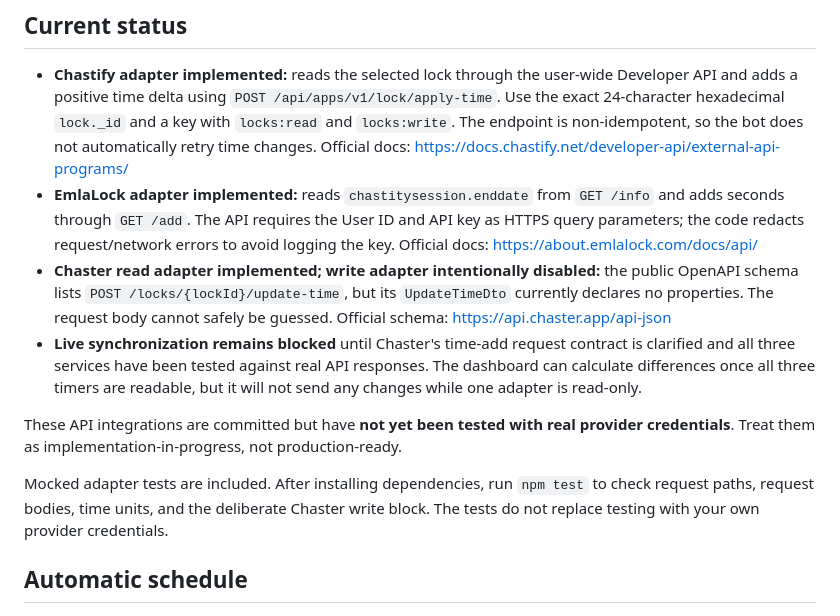
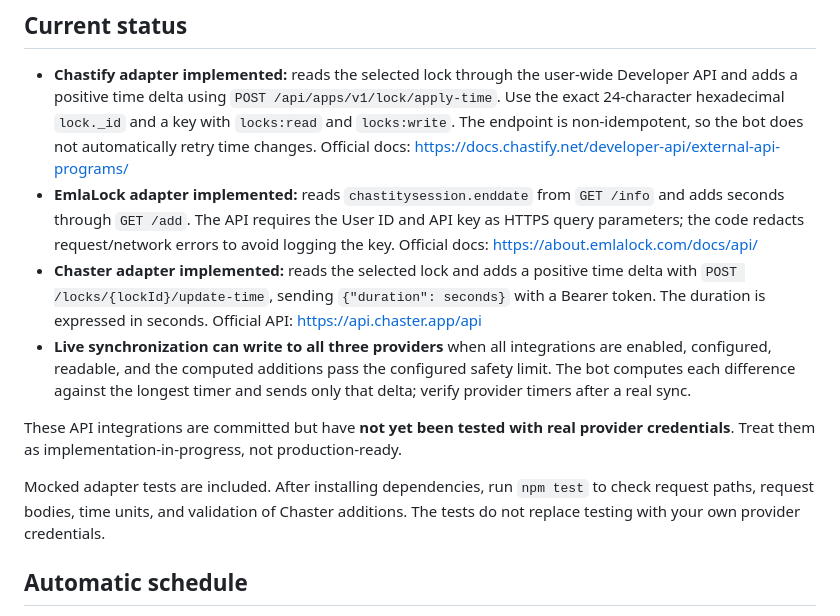
Before and after one commit to jonny5509/bot, a Markdown page: README.md, the part around the change. GitHub-like rendering.

Commit message:
Document Chaster time addition support

```diff
--- a/README.md
+++ b/README.md
@@ -6,12 +6,12 @@ Windows-friendly local dashboard and Discord bot for comparing timer remaining t
 
 - **Chastify adapter implemented:** reads the selected lock through the user-wide Developer API and adds a positive time delta using `POST /api/apps/v1/lock/apply-time`. Use the exact 24-character hexadecimal `lock._id` and a key with `locks:read` and `locks:write`. The endpoint is non-idempotent, so the bot does not automatically retry time changes. Official docs: https://docs.chastify.net/developer-api/external-api-programs/
 - **EmlaLock adapter implemented:** reads `chastitysession.enddate` from `GET /info` and adds seconds through `GET /add`. The API requires the User ID and API key as HTTPS query parameters; the code redacts request/network errors to avoid logging the key. Official docs: https://about.emlalock.com/docs/api/
-- **Chaster read adapter implemented; write adapter intentionally disabled:** the public OpenAPI schema lists `POST /locks/{lockId}/update-time`, but its `UpdateTimeDto` currently declares no properties. The request body cannot safely be guessed. Official schema: https://api.chaster.app/api-json
-- **Live synchronization remains blocked** until Chaster's time-add request contract is clarified and all three services have been tested against real API responses. The dashboard can calculate differences once all three timers are readable, but it will not send any changes while one adapter is read-only.
+- **Chaster adapter implemented:** reads the selected lock and adds a positive time delta with `POST /locks/{lockId}/update-time`, sending `{"duration": seconds}` with a Bearer token. The duration is expressed in seconds. Official API: https://api.chaster.app/api
+- **Live synchronization can write to all three providers** when all integrations are enabled, configured, readable, and the computed additions pass the configured safety limit. The bot computes each difference against the longest timer and sends only that delta; verify provider timers after a real sync.
 
 These API integrations are committed but have **not yet been tested with real provider credentials**. Treat them as implementation-in-progress, not production-ready.
 
-Mocked adapter tests are included. After installing dependencies, run `npm test` to check request paths, request bodies, time units, and the deliberate Chaster write block. The tests do not replace testing with your own provider credentials.
+Mocked adapter tests are included. After installing dependencies, run `npm test` to check request paths, request bodies, time units, and validation of Chaster additions. The tests do not replace testing with your own provider credentials.
 
 ## Automatic schedule
 
```
